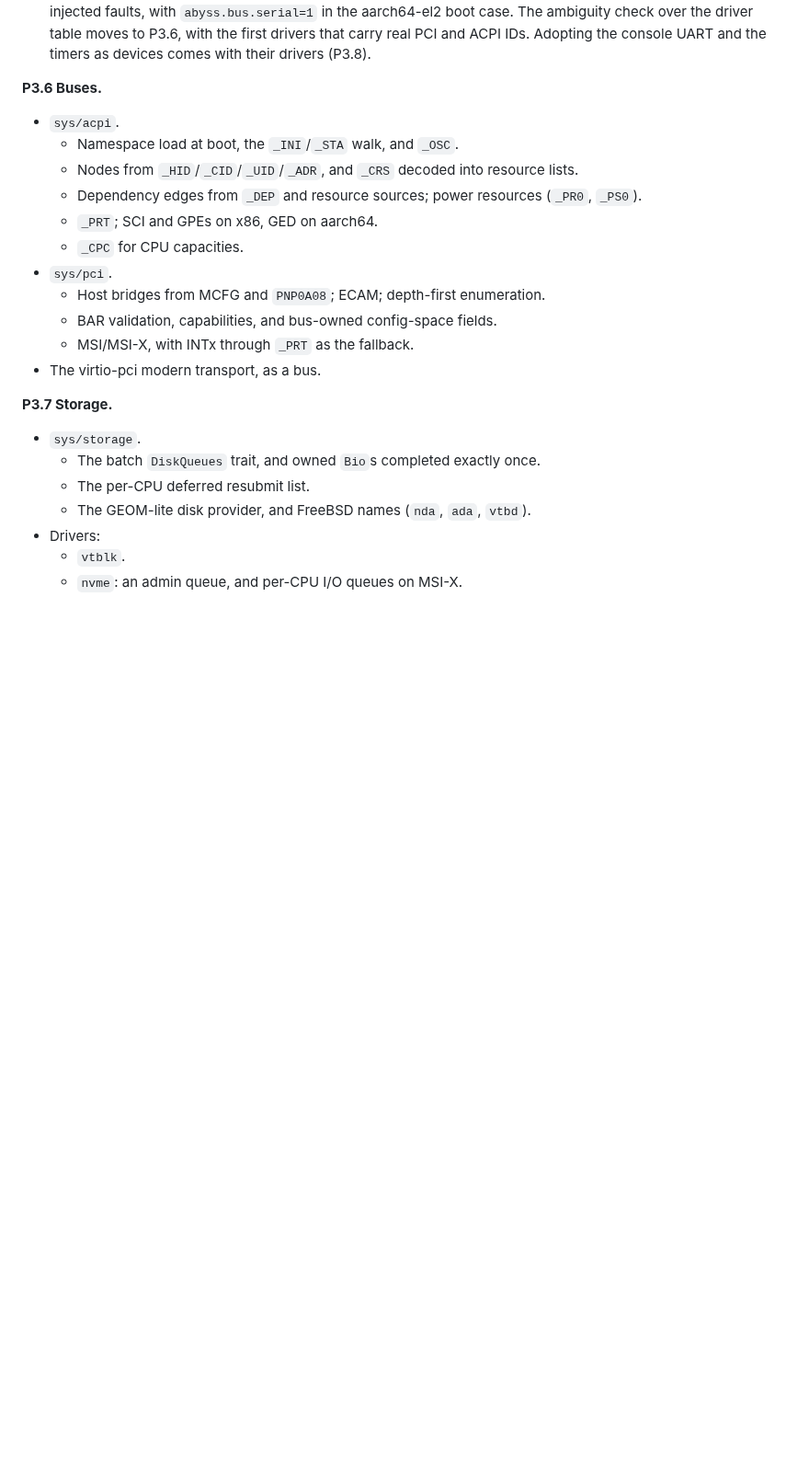
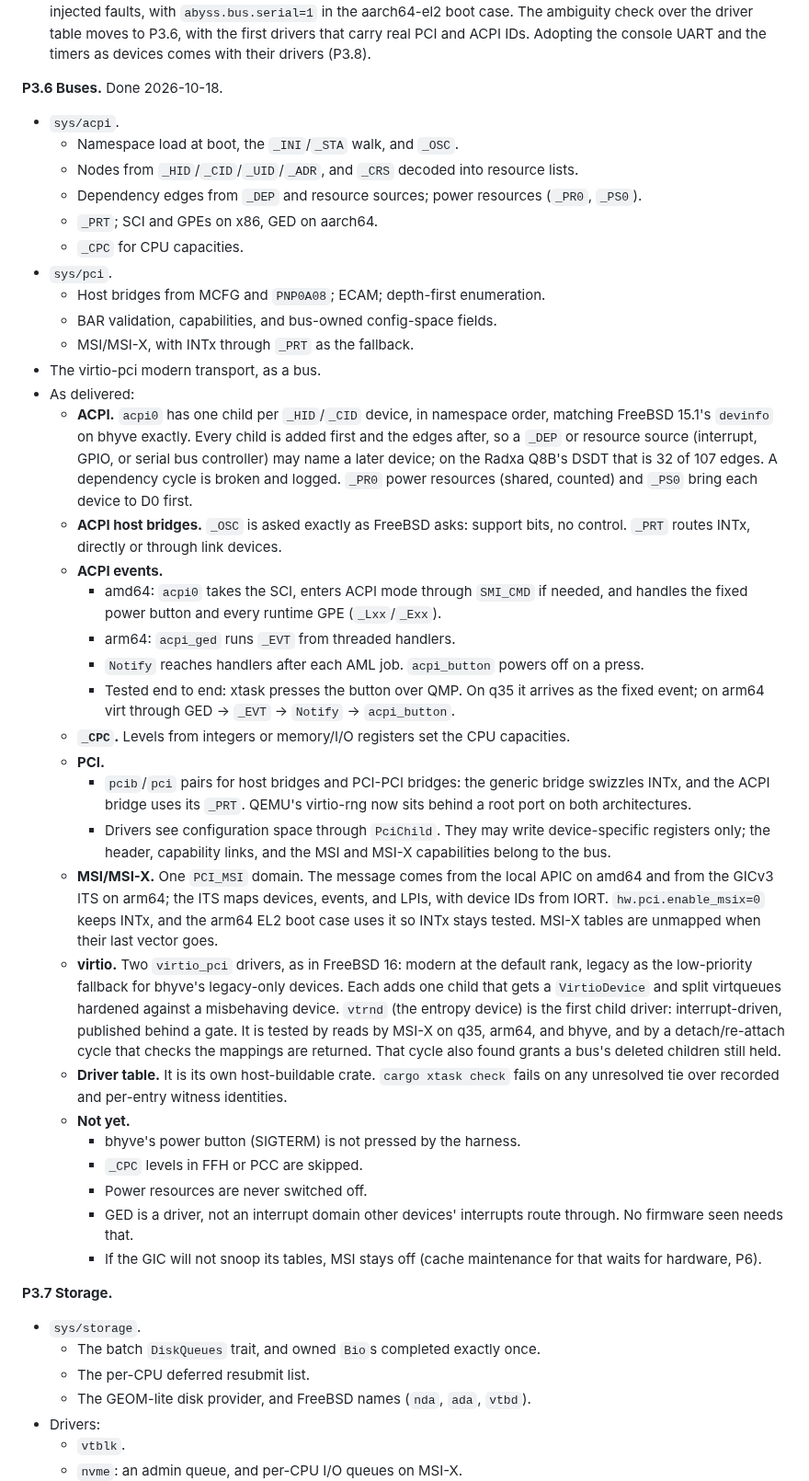
Before and after one commit to JamesKane/AbyssBSD-Rust, a Markdown page: docs/ROADMAP.md, the part around the change. Shown at 92% size. Drawn GitHub-style; blank space fills up the shorter version.

Commit message:
ROADMAP: P3.6 done, as delivered
Co-Authored-By: Claude Opus 5.5 <noreply@anthropic.com>

```diff
--- a/docs/ROADMAP.md
+++ b/docs/ROADMAP.md
@@ -263,7 +263,7 @@ P3.3 (from the start, pure crate) ────────┘   P3.8 ─┴─
   first drivers that carry real PCI and ACPI IDs. Adopting the console UART and the timers as
   devices comes with their drivers (P3.8).
 
-**P3.6 Buses.**
+**P3.6 Buses.** Done 2026-10-18.
 - `sys/acpi`.
   - Namespace load at boot, the `_INI`/`_STA` walk, and `_OSC`.
   - Nodes from `_HID`/`_CID`/`_UID`/`_ADR`, and `_CRS` decoded into resource lists.
@@ -275,6 +275,49 @@ P3.3 (from the start, pure crate) ────────┘   P3.8 ─┴─
   - BAR validation, capabilities, and bus-owned config-space fields.
   - MSI/MSI-X, with INTx through `_PRT` as the fallback.
 - The virtio-pci modern transport, as a bus.
+- As delivered:
+  - **ACPI.** `acpi0` has one child per `_HID`/`_CID` device, in namespace order, matching FreeBSD
+    15.1's `devinfo` on bhyve exactly. Every child is added first and the edges after, so a
+    `_DEP` or resource source (interrupt, GPIO, or serial bus controller) may name a later device;
+    on the Radxa Q8B's DSDT that is 32 of 107 edges. A dependency cycle is broken and logged.
+    `_PR0` power resources (shared, counted) and `_PS0` bring each device to D0 first.
+  - **ACPI host bridges.** `_OSC` is asked exactly as FreeBSD asks: support bits, no control.
+    `_PRT` routes INTx, directly or through link devices.
+  - **ACPI events.**
+    - amd64: `acpi0` takes the SCI, enters ACPI mode through `SMI_CMD` if needed, and handles the
+      fixed power button and every runtime GPE (`_Lxx`/`_Exx`).
+    - arm64: `acpi_ged` runs `_EVT` from threaded handlers.
+    - `Notify` reaches handlers after each AML job. `acpi_button` powers off on a press.
+    - Tested end to end: xtask presses the button over QMP. On q35 it arrives as the fixed event;
+      on arm64 virt through GED → `_EVT` → `Notify` → `acpi_button`.
+  - **`_CPC`.** Levels from integers or memory/I/O registers set the CPU capacities.
+  - **PCI.**
+    - `pcib`/`pci` pairs for host bridges and PCI-PCI bridges: the generic bridge swizzles INTx,
+      and the ACPI bridge uses its `_PRT`. QEMU's virtio-rng now sits behind a root port on both
+      architectures.
+    - Drivers see configuration space through `PciChild`. They may write device-specific
+      registers only; the header, capability links, and the MSI and MSI-X capabilities belong to
+      the bus.
+  - **MSI/MSI-X.** One `PCI_MSI` domain. The message comes from the local APIC on amd64 and from
+      the GICv3 ITS on arm64; the ITS maps devices, events, and LPIs, with device IDs from IORT.
+      `hw.pci.enable_msix=0` keeps INTx, and the arm64 EL2 boot case uses it so INTx stays tested.
+      MSI-X tables are unmapped when their last vector goes.
+  - **virtio.** Two `virtio_pci` drivers, as in FreeBSD 16: modern at the default rank, legacy as
+    the low-priority fallback for bhyve's legacy-only devices. Each adds one child that gets a
+    `VirtioDevice` and split virtqueues hardened against a misbehaving device. `vtrnd` (the
+    entropy device) is the first child driver: interrupt-driven, published behind a gate. It is
+    tested by reads by MSI-X on q35, arm64, and bhyve, and by a detach/re-attach cycle that checks
+    the mappings are returned. That cycle also found grants a bus's deleted children still held.
+  - **Driver table.** It is its own host-buildable crate. `cargo xtask check` fails on any
+    unresolved tie over recorded and per-entry witness identities.
+  - **Not yet.**
+    - bhyve's power button (SIGTERM) is not pressed by the harness.
+    - `_CPC` levels in FFH or PCC are skipped.
+    - Power resources are never switched off.
+    - GED is a driver, not an interrupt domain other devices' interrupts route through. No
+      firmware seen needs that.
+    - If the GIC will not snoop its tables, MSI stays off (cache maintenance for that waits for
+      hardware, P6).
 
 **P3.7 Storage.**
 - `sys/storage`.
```
